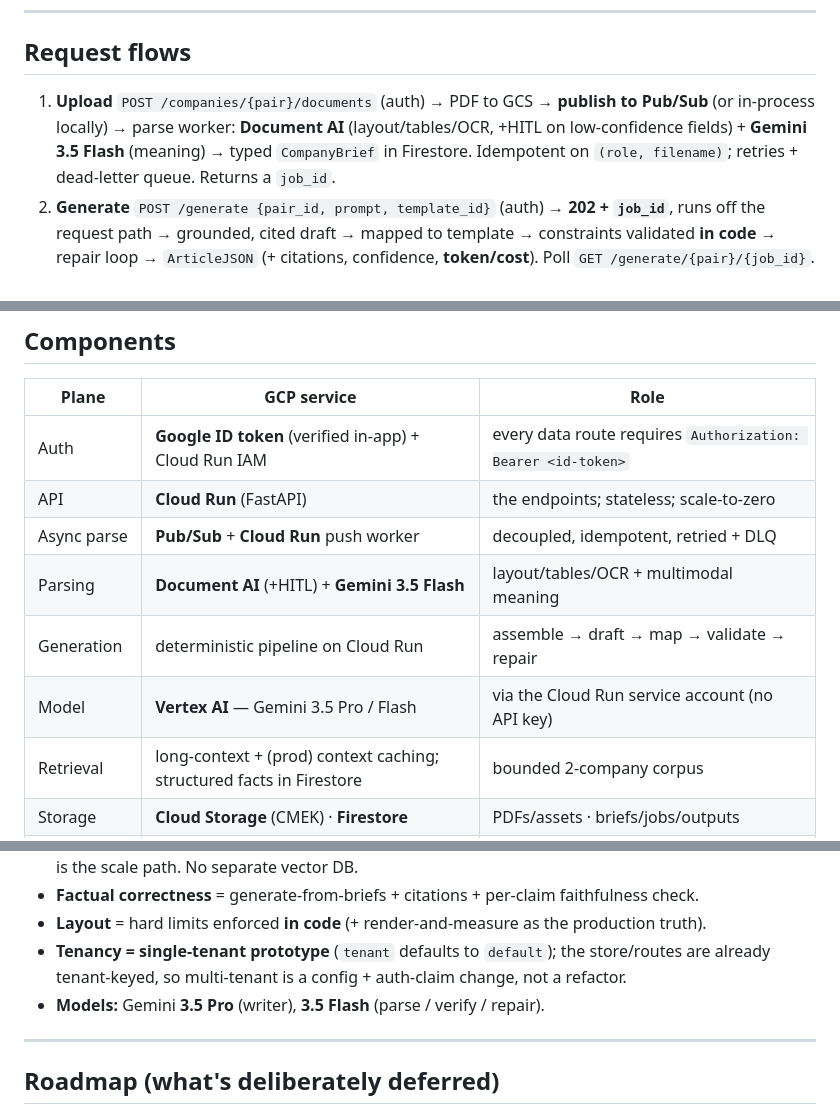
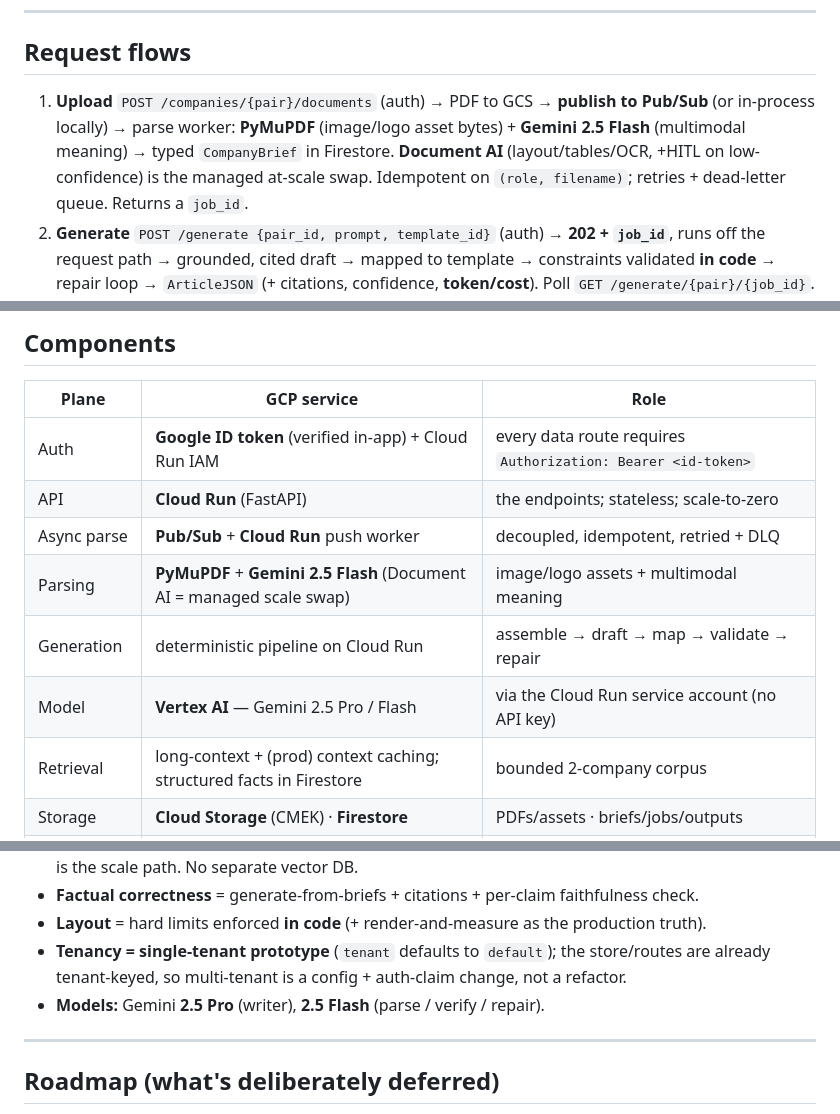
Before and after one commit to yashgpt2894/genai-marketing-collateral, a Markdown page: ARCHITECTURE.md, 3 parts joined by grey strips. Rendered like a GitHub page.

Commit message:
Fix ARCHITECTURE.md: GitHub-safe Mermaid diagram + sync to deployed reality (Gemini 2.5, PyMuPDF/multimodal parsing; Document AI as the scale swap)

```diff
--- a/ARCHITECTURE.md
+++ b/ARCHITECTURE.md
@@ -36,8 +36,9 @@ Cross-cutting: **Model Armor** · per-tenant-ready **CMEK** · **EU residency**
 
 ## Request flows
 1. **Upload** `POST /companies/{pair}/documents` (auth) → PDF to GCS → **publish to Pub/Sub**
-   (or in-process locally) → parse worker: **Document AI** (layout/tables/OCR, +HITL on
-   low-confidence fields) + **Gemini 3.5 Flash** (meaning) → typed `CompanyBrief` in Firestore.
+   (or in-process locally) → parse worker: **PyMuPDF** (image/logo asset bytes) +
+   **Gemini 2.5 Flash** (multimodal meaning) → typed `CompanyBrief` in Firestore. **Document AI**
+   (layout/tables/OCR, +HITL on low-confidence) is the managed at-scale swap.
    Idempotent on `(role, filename)`; retries + dead-letter queue. Returns a `job_id`.
 2. **Generate** `POST /generate {pair_id, prompt, template_id}` (auth) → **202 + `job_id`**,
    runs off the request path → grounded, cited draft → mapped to template → constraints
@@ -56,9 +57,9 @@ where the JSON is consumed. A formal approval gate enters only if we add a publi
 | Auth | **Google ID token** (verified in-app) + Cloud Run IAM | every data route requires `Authorization: Bearer <id-token>` |
 | API | **Cloud Run** (FastAPI) | the endpoints; stateless; scale-to-zero |
 | Async parse | **Pub/Sub** + **Cloud Run** push worker | decoupled, idempotent, retried + DLQ |
-| Parsing | **Document AI** (+HITL) + **Gemini 3.5 Flash** | layout/tables/OCR + multimodal meaning |
+| Parsing | **PyMuPDF** + **Gemini 2.5 Flash** (Document AI = managed scale swap) | image/logo assets + multimodal meaning |
 | Generation | deterministic pipeline on Cloud Run | assemble → draft → map → validate → repair |
-| Model | **Vertex AI** — Gemini 3.5 Pro / Flash | via the Cloud Run service account (no API key) |
+| Model | **Vertex AI** — Gemini 2.5 Pro / Flash | via the Cloud Run service account (no API key) |
 | Retrieval | long-context + (prod) context caching; structured facts in Firestore | bounded 2-company corpus |
 | Storage | **Cloud Storage** (CMEK) · **Firestore** | PDFs/assets · briefs/jobs/outputs |
 | Cost | per-generation token + USD on `meta` | per-model pricing |
@@ -95,7 +96,7 @@ where the `HTTPBearer` security scheme is attached to every protected route.
 - **Layout** = hard limits enforced **in code** (+ render-and-measure as the production truth).
 - **Tenancy = single-tenant prototype** (`tenant` defaults to `default`); the store/routes are
   already tenant-keyed, so multi-tenant is a config + auth-claim change, not a refactor.
-- **Models:** Gemini **3.5 Pro** (writer), **3.5 Flash** (parse / verify / repair).
+- **Models:** Gemini **2.5 Pro** (writer), **2.5 Flash** (parse / verify / repair).
 
 ---
 
```
Also changed, not shown: other parts of ARCHITECTURE.md (+10 -10 lines).
